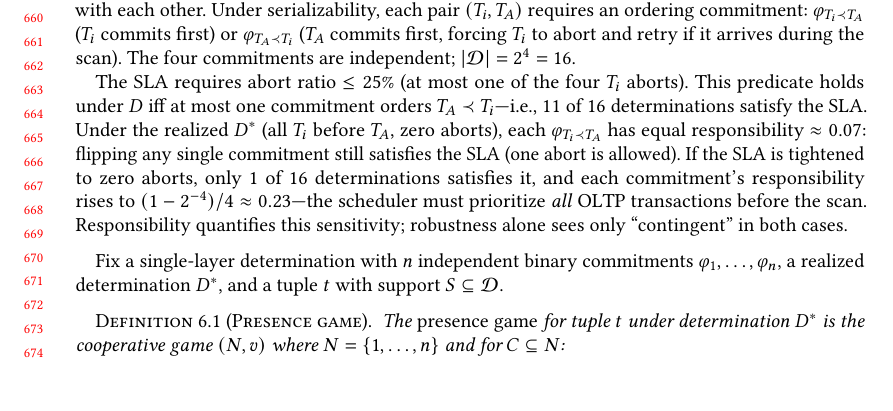
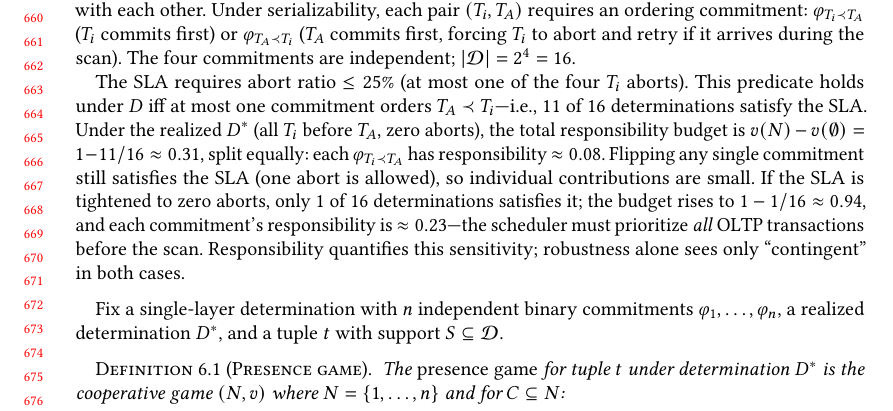
Before and after one commit to jhellerstein/provenance, a LaTeX paper (main.tex): part of page 14 of 32, cut so that both start at the same text, the shorter picture padded with empty space. Compiled offline with pdfLaTeX.

Commit message:
Show full responsibility budget in Section 6 example
v(N) - v(∅) gives the total mass; reader sees how it splits
equally among the four commitments in both SLA cases.

```diff
--- a/main.tex
+++ b/main.tex
@@ -1395,14 +1395,17 @@ Appendix~\ref{app:robustness-proofs}.)
   $T_i$ aborts).
   This predicate holds under $D$ iff at most one commitment orders
   $T_A \prec T_i$---i.e., $11$ of $16$ determinations satisfy the SLA.
-  Under the realized $D^*$ (all $T_i$ before $T_A$, zero aborts), each
-  $\varphi_{T_i \prec T_A}$ has equal responsibility $\approx 0.07$:
-  flipping any single commitment still satisfies the SLA (one abort is
-  allowed).
+  Under the realized $D^*$ (all $T_i$ before $T_A$, zero aborts), the
+  total responsibility budget is $v(N) - v(\emptyset) = 1 - 11/16
+  \approx 0.31$, split equally: each $\varphi_{T_i \prec T_A}$ has
+  responsibility $\approx 0.08$.
+  Flipping any single commitment still satisfies the SLA (one abort is
+  allowed), so individual contributions are small.
   If the SLA is tightened to zero aborts, only $1$ of $16$
-  determinations satisfies it, and each commitment's responsibility
-  rises to $(1 - 2^{-4})/4 \approx 0.23$---the scheduler must
-  prioritize \emph{all} OLTP transactions before the scan.
+  determinations satisfies it; the budget rises to
+  $1 - 1/16 \approx 0.94$, and each commitment's responsibility is
+  $\approx 0.23$---the scheduler must prioritize \emph{all} OLTP
+  transactions before the scan.
   Responsibility quantifies this sensitivity; robustness alone sees
   only ``contingent'' in both cases.
 \end{example}
```
